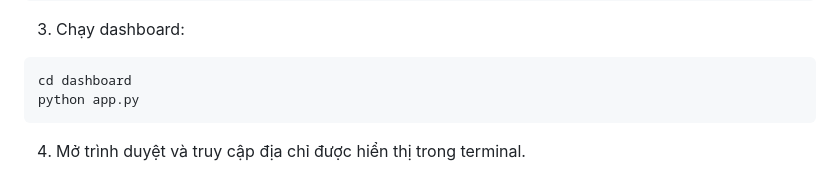
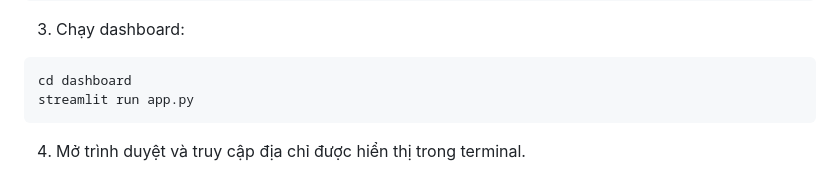
Before and after one commit to saber-zyx/AI_Project, a Markdown page: README.md, the part around the change. Drawn GitHub-style.

Commit message:
Update command to run dashboard with Streamlit

````diff
--- a/README.md
+++ b/README.md
@@ -93,7 +93,7 @@ pip install -r requirements.txt
 3. Chạy dashboard:
 ```bash
 cd dashboard
-python app.py
+streamlit run app.py
 ```
 
 4. Mở trình duyệt và truy cập địa chỉ được hiển thị trong terminal.
````
